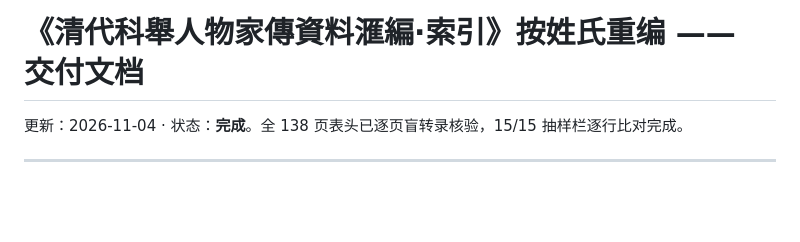
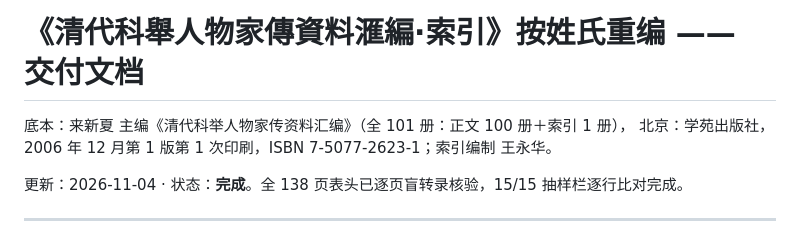
Before and after one commit to liuhao1106/qing-keju-renming-suoyin, a Markdown page: 交付文档.md, the part around the change. GitHub-like rendering; blank space fills up the shorter version.

```diff
--- a/交付文档.md
+++ b/交付文档.md
@@ -1,4 +1,7 @@
 # 《清代科舉人物家傳資料滙編·索引》按姓氏重编 —— 交付文档
+
+底本：来新夏 主编《清代科举人物家传资料汇编》（全 101 册：正文 100 册＋索引 1 册），
+北京：学苑出版社，2006 年 12 月第 1 版第 1 次印刷，ISBN 7-5077-2623-1；索引编制 王永华。
 
 更新：2026-11-04 · 状态：**完成**。全 138 页表头已逐页盲转录核验，15/15 抽样栏逐行比对完成。
 
```
Also changed, not shown: README.md (+33 -7 lines), docs/cip.png (added).
